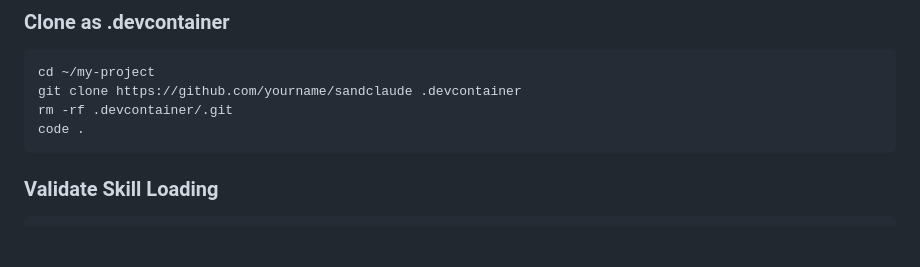
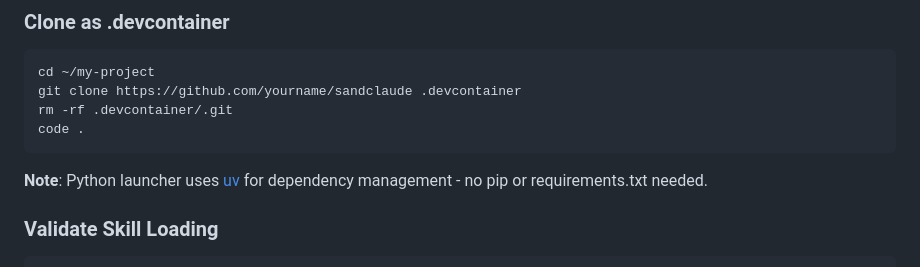
Before and after one commit to scoutapp/corral, a Markdown page: README.md, the part around the change. Rendered like a GitHub page; blank space fills up the shorter version.

Commit message:
docs: Document uv usage in README
Adds note about Python launcher using uv for dependency management.

🤖 Generated with [Claude Code](https://claude.com/claude-code)

Co-Authored-By: Claude <noreply@anthropic.com>

````diff
--- a/README.md
+++ b/README.md
@@ -152,6 +152,8 @@ rm -rf .devcontainer/.git
 code .
 ```
 
+**Note**: Python launcher uses [uv](https://docs.astral.sh/uv/) for dependency management - no pip or requirements.txt needed.
+
 ### Validate Skill Loading
 
 ```bash
````
